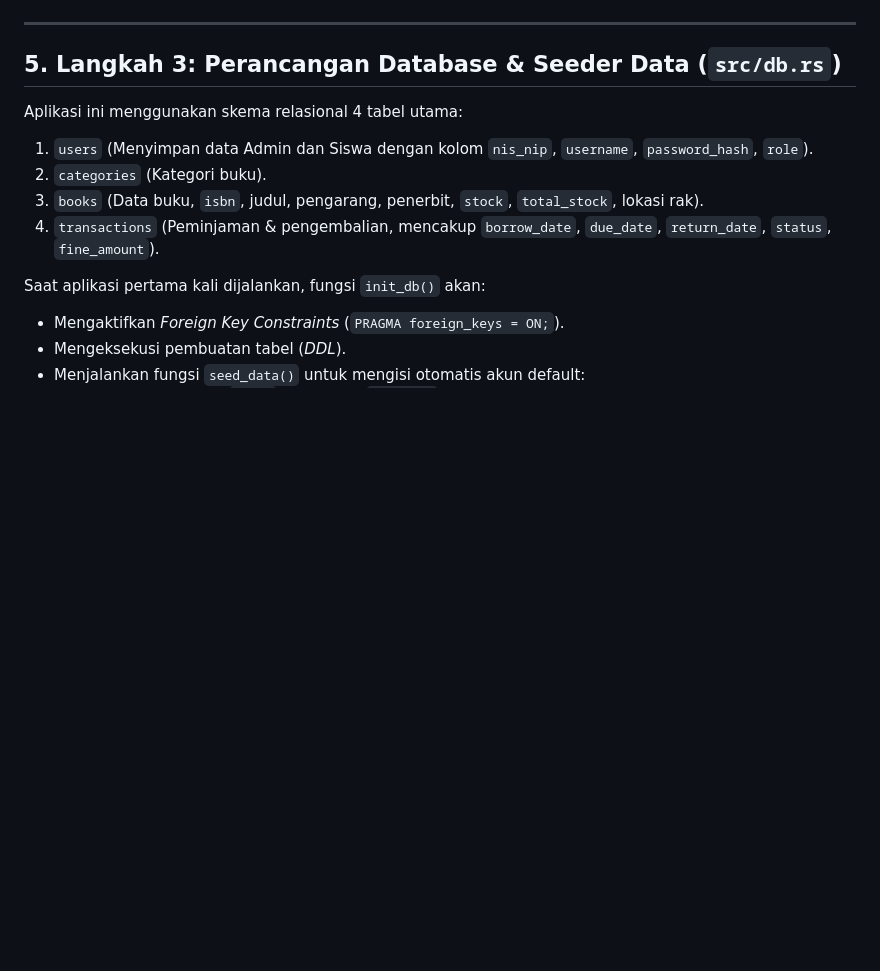
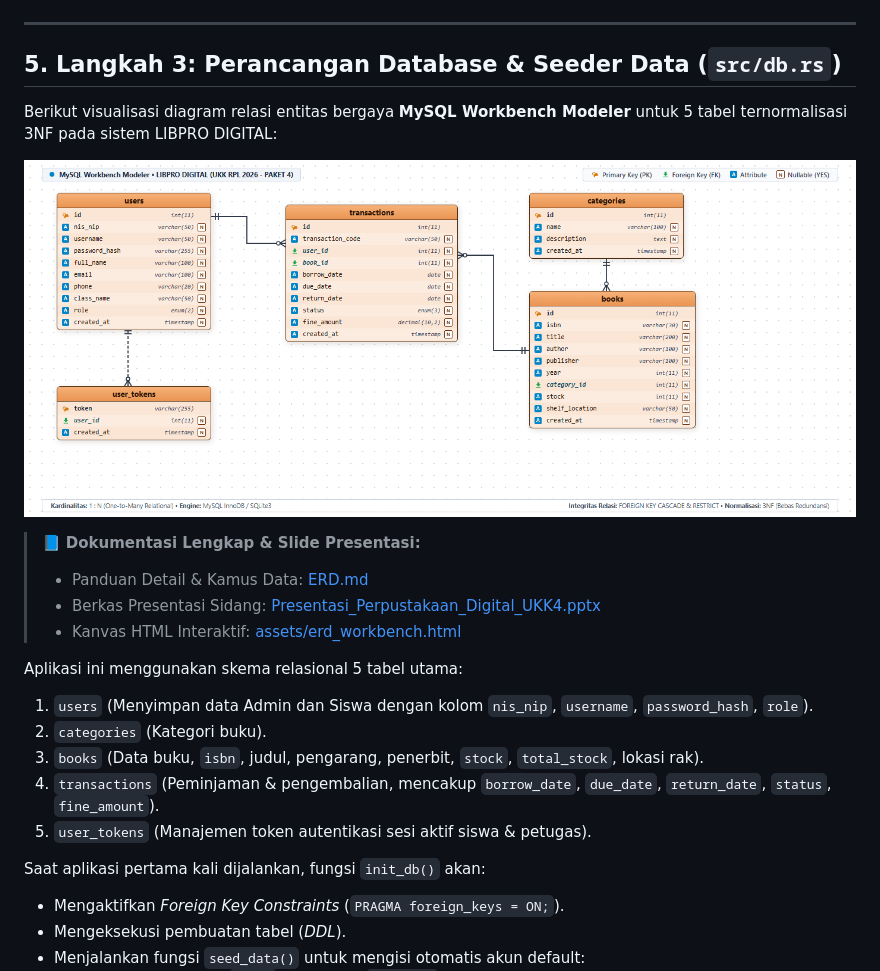
Before and after one commit to Afridahosesaputra/ukk_4_Rust, a Markdown page: TUTORIAL_PEMBUATAN_UKK_RUST.md, the part around the change. GitHub-like rendering; pictures changed too: assets/erd_diagram.png (added); blank space fills up the shorter version.

Commit message:
docs: add ERD diagrams, tutorial documentation, and presentation files

```diff
--- a/TUTORIAL_PEMBUATAN_UKK_RUST.md
+++ b/TUTORIAL_PEMBUATAN_UKK_RUST.md
@@ -114,11 +114,21 @@ uuid = { version = "1.8", features = ["v4", "serde"] }
 
 ## 5. Langkah 3: Perancangan Database & Seeder Data (`src/db.rs`)
 
-Aplikasi ini menggunakan skema relasional 4 tabel utama:
+Berikut visualisasi diagram relasi entitas bergaya **MySQL Workbench Modeler** untuk 5 tabel ternormalisasi 3NF pada sistem LIBPRO DIGITAL:
+
+![ERD Diagram Perpustakaan Digital MySQL Workbench](assets/erd_diagram.png)
+
+> 📘 **Dokumentasi Lengkap & Slide Presentasi:**
+> - Panduan Detail & Kamus Data: [ERD.md](file:///d:/belajar%20ukk%20rust/ukk4/ERD.md)
+> - Berkas Presentasi Sidang: [Presentasi_Perpustakaan_Digital_UKK4.pptx](file:///d:/belajar%20ukk%20rust/ukk4/Presentasi_Perpustakaan_Digital_UKK4.pptx)
+> - Kanvas HTML Interaktif: [assets/erd_workbench.html](file:///d:/belajar%20ukk%20rust/ukk4/assets/erd_workbench.html)
+
+Aplikasi ini menggunakan skema relasional 5 tabel utama:
 1. `users` (Menyimpan data Admin dan Siswa dengan kolom `nis_nip`, `username`, `password_hash`, `role`).
 2. `categories` (Kategori buku).
 3. `books` (Data buku, `isbn`, judul, pengarang, penerbit, `stock`, `total_stock`, lokasi rak).
 4. `transactions` (Peminjaman & pengembalian, mencakup `borrow_date`, `due_date`, `return_date`, `status`, `fine_amount`).
+5. `user_tokens` (Manajemen token autentikasi sesi aktif siswa & petugas).
 
 Saat aplikasi pertama kali dijalankan, fungsi `init_db()` akan:
 - Mengaktifkan *Foreign Key Constraints* (`PRAGMA foreign_keys = ON;`).
```
Also changed, not shown: ERD.md (added, +170 -0 lines), 2 other files.
